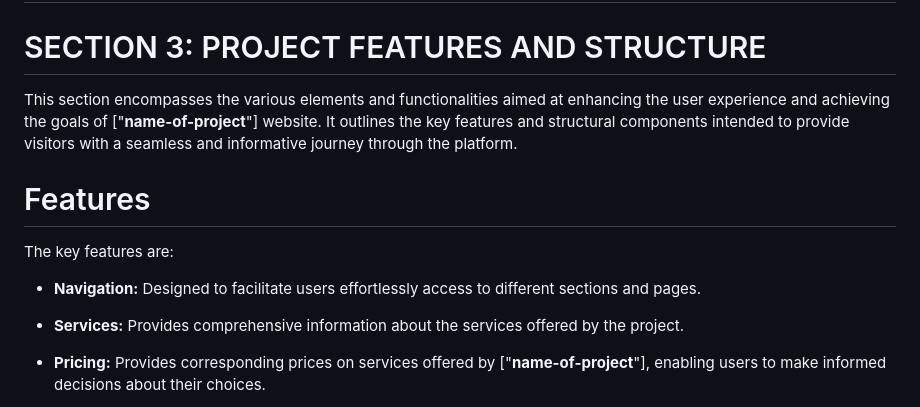
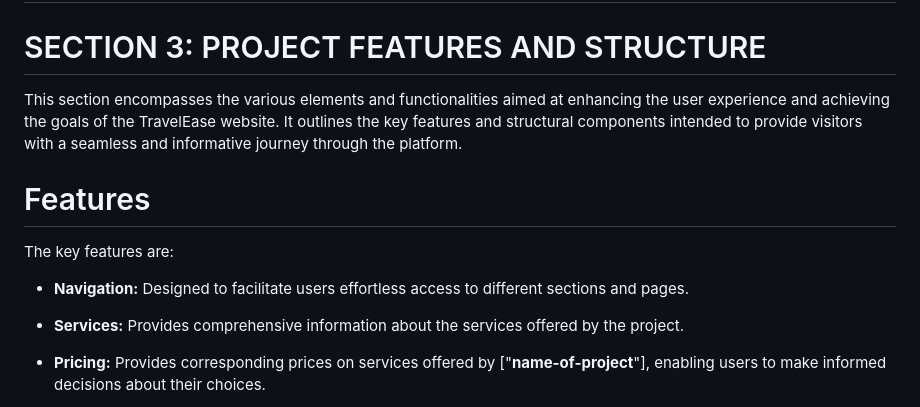
Before and after one commit to scientistigwe/TravelEase-Website, a Markdown page: README.md, the part around the change printed below. GitHub-like rendering.

```diff
--- a/README.md
+++ b/README.md
@@ -254,13 +254,13 @@ _Below is an example of how you can instruct your audience on installing and set
 
 <h1 id="features-and-structure">SECTION 3: PROJECT FEATURES AND STRUCTURE</h1>
 
-This section encompasses the various elements and functionalities aimed at enhancing the user experience and achieving the goals of ["**name-of-project**"] website. It outlines the key features and structural components intended to provide visitors with a seamless and informative journey through the platform.
+This section encompasses the various elements and functionalities aimed at enhancing the user experience and achieving the goals of the TravelEase website. It outlines the key features and structural components intended to provide visitors with a seamless and informative journey through the platform.
 
 <h1 id="features">Features</h1>
 
 The key features are:
 
-- <strong>Navigation:</strong> Designed to facilitate users effortlessly access to different sections and pages.
+- <strong>Navigation:</strong> Designed to facilitate users effortless access to different sections and pages.
 - <strong>Services:</strong> Provides comprehensive information about the services offered by the project.
 - <strong>Pricing:</strong> Provides corresponding prices on services offered by ["**name-of-project**"], enabling users to make informed decisions about their choices.
 - <strong>Testimonials:</strong> Showcases testimonials and highlights positive experiences from previous clients, fostering trust and credibility among potential customers.
```
Also changed, not shown: other parts of README.md (+13 -39 lines), assets/wireframes/directorytree.PNG (added), assets/wireframes/index wireframe.PNG (added), assets/wireframes/mobilewireframe.PNG (added), 2 other files.
